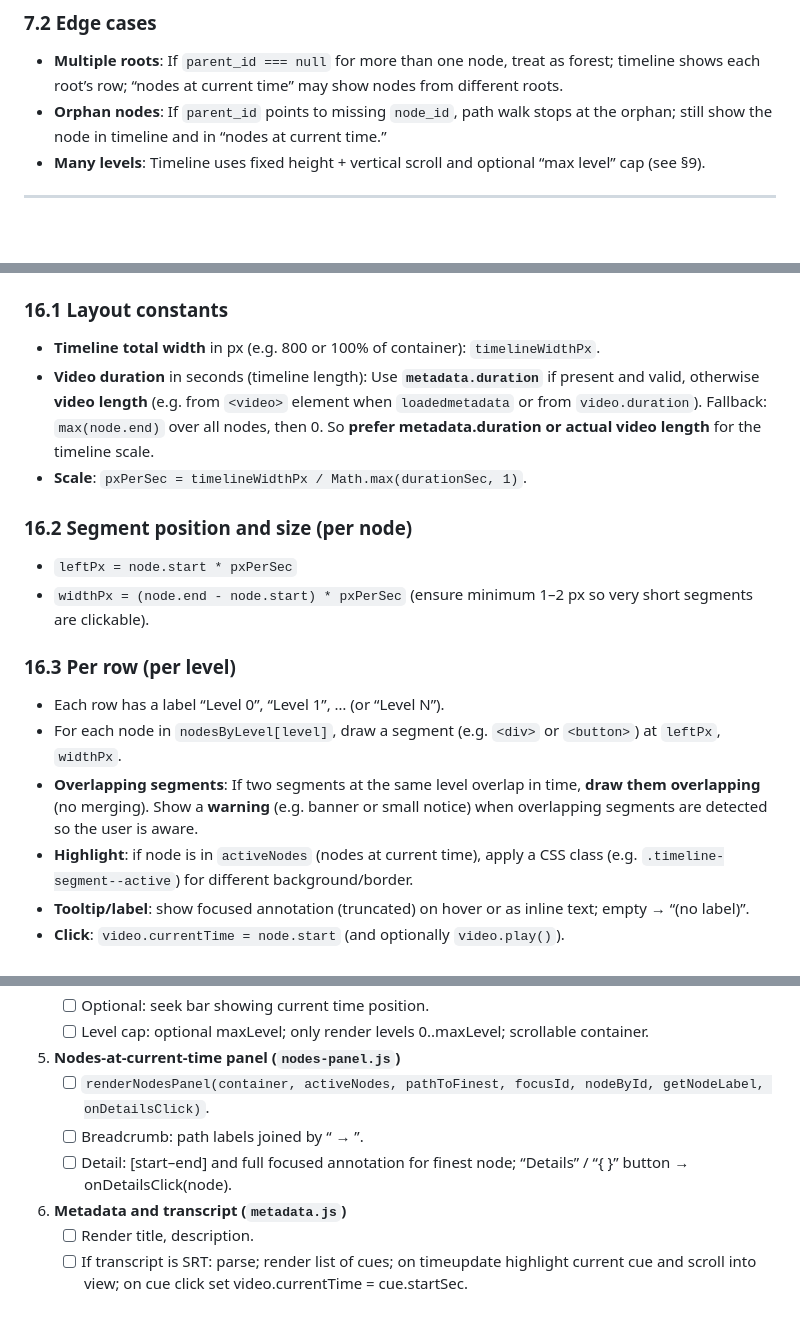
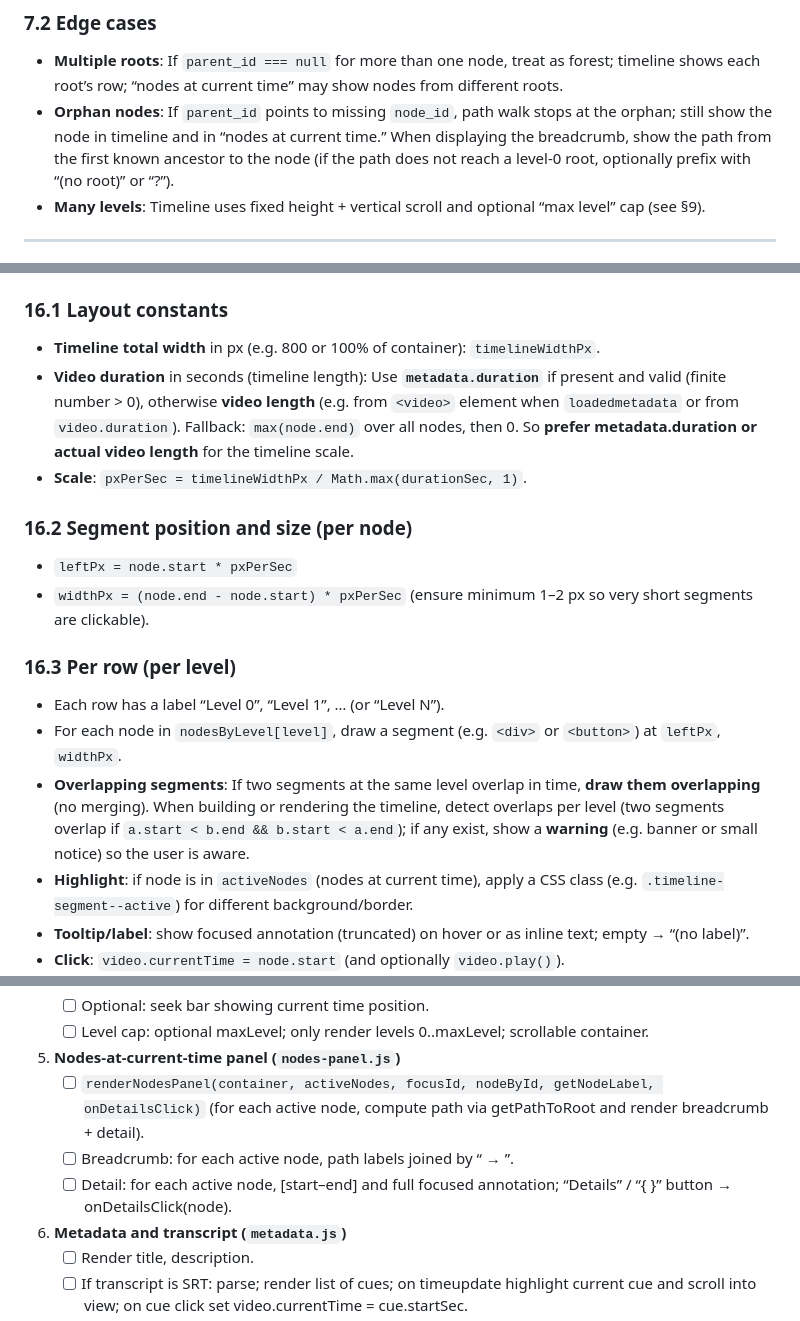
Before and after one commit to Ankk98/kriya-viz, a Markdown page: docs/plan.md, 3 parts joined by grey strips. Rendered like a GitHub page; blank space fills up the shorter version.

Commit message:
Update plan

```diff
--- a/docs/plan.md
+++ b/docs/plan.md
@@ -188,7 +188,7 @@ Action100M nodes form a **tree** (forest if multiple roots): each node has `node
 ### 7.2 Edge cases
 
 - **Multiple roots**: If `parent_id === null` for more than one node, treat as forest; timeline shows each root’s row; “nodes at current time” may show nodes from different roots.
-- **Orphan nodes**: If `parent_id` points to missing `node_id`, path walk stops at the orphan; still show the node in timeline and in “nodes at current time.”
+- **Orphan nodes**: If `parent_id` points to missing `node_id`, path walk stops at the orphan; still show the node in timeline and in “nodes at current time.” When displaying the breadcrumb, show the path from the first known ancestor to the node (if the path does not reach a level-0 root, optionally prefix with “(no root)” or “?”).
 - **Many levels**: Timeline uses fixed height + vertical scroll and optional “max level” cap (see §9).
 
 ---
@@ -600,7 +600,7 @@ Use the path from §13.4 for focusId. If result is null/undefined/'', return "(n
 ### 16.1 Layout constants
 
 - **Timeline total width** in px (e.g. 800 or 100% of container): `timelineWidthPx`.
-- **Video duration** in seconds (timeline length): Use **`metadata.duration`** if present and valid, otherwise **video length** (e.g. from `<video>` element when `loadedmetadata` or from `video.duration`). Fallback: `max(node.end)` over all nodes, then 0. So **prefer metadata.duration or actual video length** for the timeline scale.
+- **Video duration** in seconds (timeline length): Use **`metadata.duration`** if present and valid (finite number &gt; 0), otherwise **video length** (e.g. from `<video>` element when `loadedmetadata` or from `video.duration`). Fallback: `max(node.end)` over all nodes, then 0. So **prefer metadata.duration or actual video length** for the timeline scale.
 - **Scale**: `pxPerSec = timelineWidthPx / Math.max(durationSec, 1)`.
 
 ### 16.2 Segment position and size (per node)
@@ -612,7 +612,7 @@ Use the path from §13.4 for focusId. If result is null/undefined/'', return "(n
 
 - Each row has a label “Level 0”, “Level 1”, … (or “Level N”).
 - For each node in `nodesByLevel[level]`, draw a segment (e.g. `<div>` or `<button>`) at `leftPx`, `widthPx`.
-- **Overlapping segments**: If two segments at the same level overlap in time, **draw them overlapping** (no merging). Show a **warning** (e.g. banner or small notice) when overlapping segments are detected so the user is aware.
+- **Overlapping segments**: If two segments at the same level overlap in time, **draw them overlapping** (no merging). When building or rendering the timeline, detect overlaps per level (two segments overlap if `a.start < b.end && b.start < a.end`); if any exist, show a **warning** (e.g. banner or small notice) so the user is aware.
 - **Highlight**: if node is in `activeNodes` (nodes at current time), apply a CSS class (e.g. `.timeline-segment--active`) for different background/border.
 - **Tooltip/label**: show focused annotation (truncated) on hover or as inline text; empty → “(no label)”.
 - **Click**: `video.currentTime = node.start` (and optionally `video.play()`).
@@ -717,9 +717,9 @@ Use this order when generating or implementing the app.
    - [ ] Level cap: optional maxLevel; only render levels 0..maxLevel; scrollable container.
 
 5. **Nodes-at-current-time panel (`nodes-panel.js`)**
-   - [ ] `renderNodesPanel(container, activeNodes, pathToFinest, focusId, nodeById, getNodeLabel, onDetailsClick)`.
-   - [ ] Breadcrumb: path labels joined by “ → ”.
-   - [ ] Detail: [start–end] and full focused annotation for finest node; “Details” / “{ }” button → onDetailsClick(node).
+   - [ ] `renderNodesPanel(container, activeNodes, focusId, nodeById, getNodeLabel, onDetailsClick)` (for each active node, compute path via getPathToRoot and render breadcrumb + detail).
+   - [ ] Breadcrumb: for each active node, path labels joined by “ → ”.
+   - [ ] Detail: for each active node, [start–end] and full focused annotation; “Details” / “{ }” button → onDetailsClick(node).
 
 6. **Metadata and transcript (`metadata.js`)**
    - [ ] Render title, description.
```
Also changed, not shown: other parts of docs/plan.md (+8 -8 lines).
